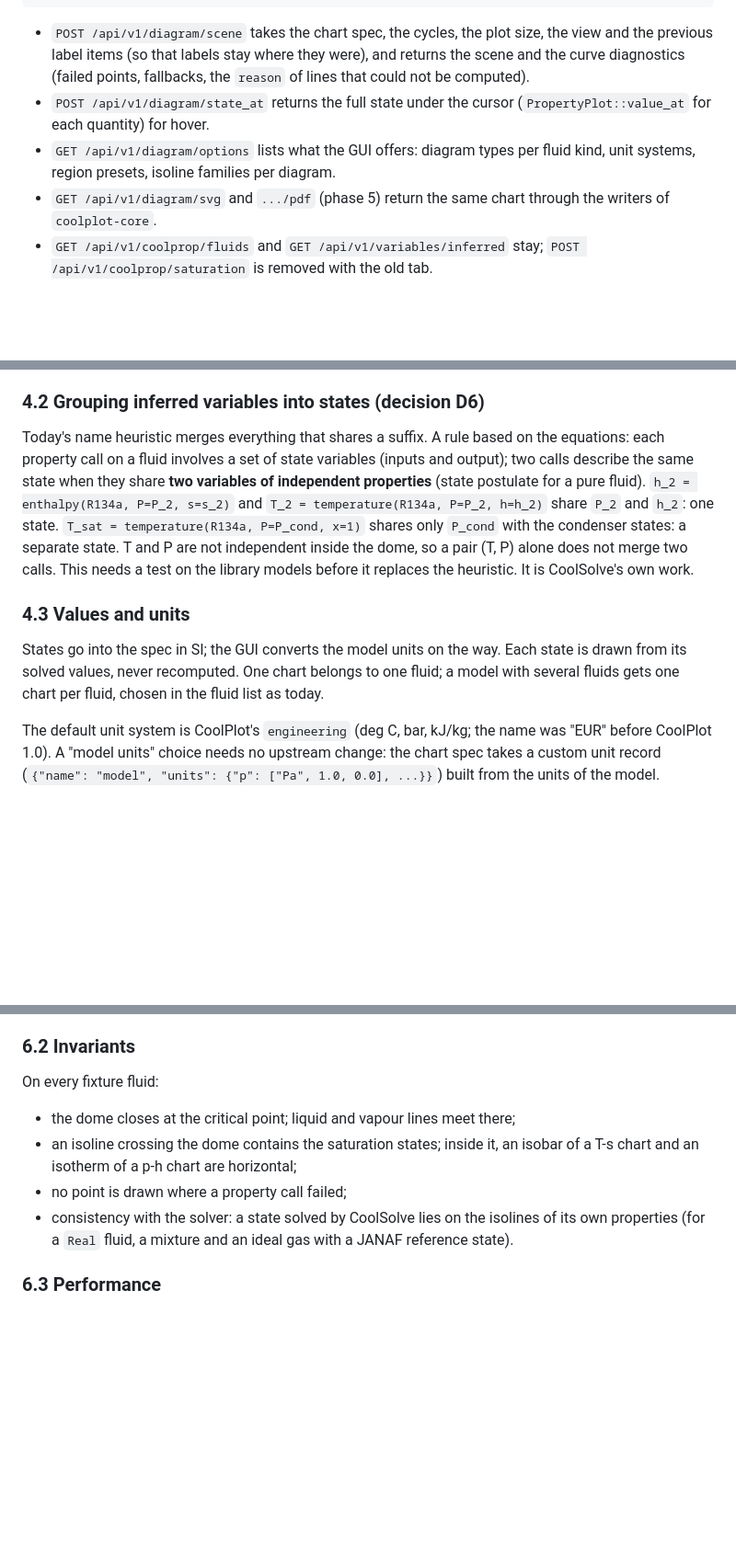
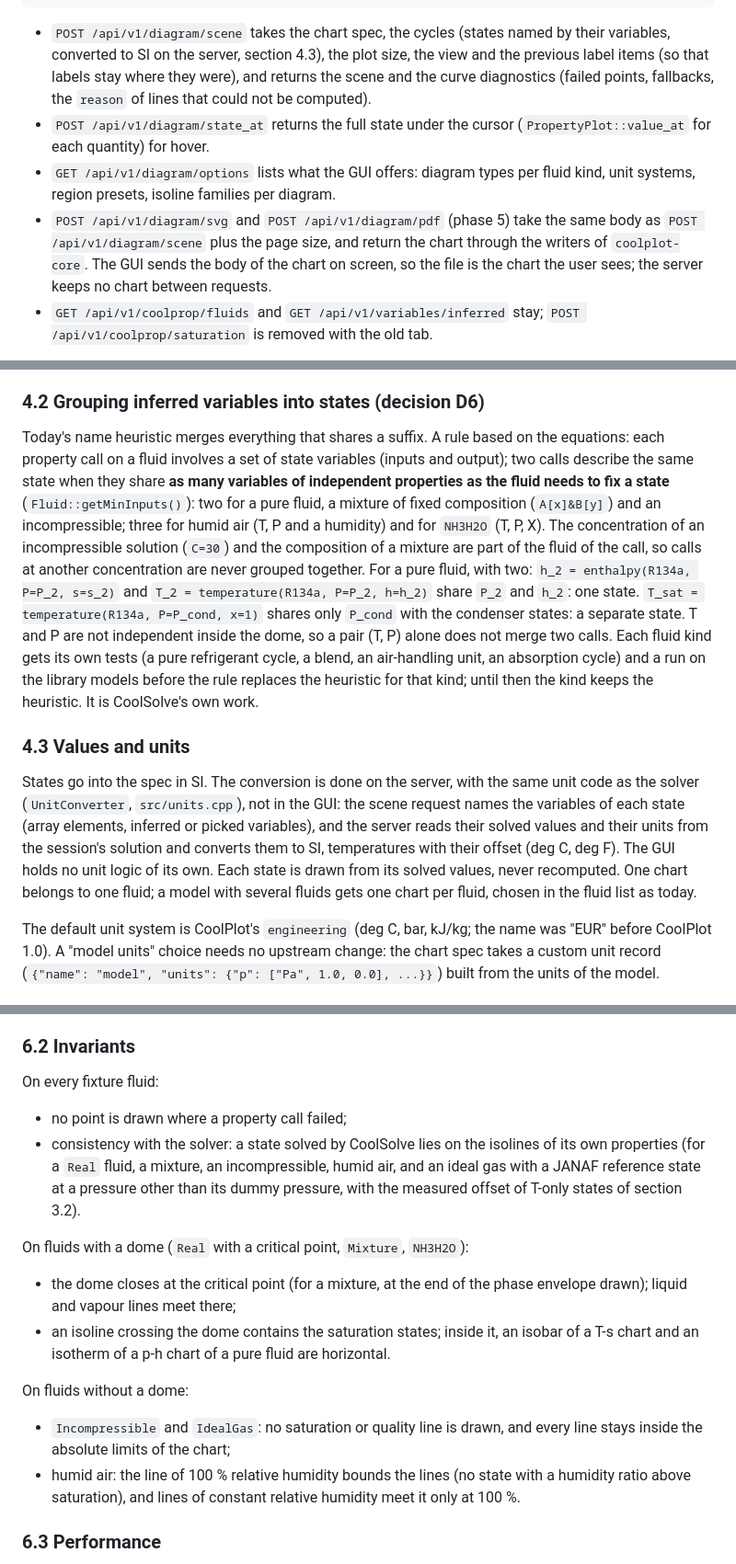
Before and after one commit to CoolProp/CoolSolve, a Markdown page: docs/coolplot_integration.md, 3 parts joined by grey strips. Shown at 92% size. Drawn GitHub-style; blank space fills up the shorter version.

Commit message:
CoolPlot integration plan: review fixes (CodeRabbit on #7)
- SVG and PDF exports are POST requests with the body of the scene
  request, so the file is the chart on screen.
- The removal of the saturation endpoint includes getSaturationDome and
  the saturation entries of gui.md.
- Ideal gases: the pressure basis of T-only calls (dummy pressure) and
  of the lines (state pressure) is stated, measured by a test at 20 bar
  and marked in the GUI if visible.
- The plot pool is keyed like the curve cache (CoolProp fingerprint).
- State grouping needs Fluid::getMinInputs() shared variables (three
  for humid air and NH3H2O), composition and concentration are part of
  the fluid, and each fluid kind is tested before the rule replaces the
  heuristic for it.
- States are named by variables in the scene request and converted to
  SI on the server with the solver's unit code.
- Dome invariants apply to fluids with a dome; fluids without one have
  their own.

Co-Authored-By: Claude Opus 5.5 <noreply@anthropic.com>

````diff
--- a/docs/coolplot_integration.md
+++ b/docs/coolplot_integration.md
@@ -152,7 +152,8 @@ Plotly.js <- scene_plotly.js <- scene JSON <-------------
                                        * = not upstream yet: interim implementation
 ```
 
-- `POST /api/v1/diagram/scene` takes the chart spec, the cycles, the plot size, the
+- `POST /api/v1/diagram/scene` takes the chart spec, the cycles (states named by their
+  variables, converted to SI on the server, section 4.3), the plot size, the
   view and the previous label items (so that labels stay where they were), and returns
   the scene and the curve diagnostics (failed points, fallbacks, the `reason` of lines
   that could not be computed).
@@ -160,8 +161,10 @@ Plotly.js <- scene_plotly.js <- scene JSON <-------------
   (`PropertyPlot::value_at` for each quantity) for hover.
 - `GET /api/v1/diagram/options` lists what the GUI offers: diagram types per fluid kind,
   unit systems, region presets, isoline families per diagram.
-- `GET /api/v1/diagram/svg` and `.../pdf` (phase 5) return the same chart through the
-  writers of `coolplot-core`.
+- `POST /api/v1/diagram/svg` and `POST /api/v1/diagram/pdf` (phase 5) take the same
+  body as `POST /api/v1/diagram/scene` plus the page size, and return the chart through
+  the writers of `coolplot-core`. The GUI sends the body of the chart on screen, so the
+  file is the chart the user sees; the server keeps no chart between requests.
 - `GET /api/v1/coolprop/fluids` and `GET /api/v1/variables/inferred` stay;
   `POST /api/v1/coolprop/saturation` is removed with the old tab.
 
@@ -265,18 +286,30 @@ loops, paths) is saved in the ZIP bundle with the chart spec (`diagram.json`), n
 
 Today's name heuristic merges everything that shares a suffix. A rule based on the
 equations: each property call on a fluid involves a set of state variables (inputs and
-output); two calls describe the same state when they share **two variables of
-independent properties** (state postulate for a pure fluid). `h_2 = enthalpy(R134a,
+output); two calls describe the same state when they share **as many variables of
+independent properties as the fluid needs to fix a state** (`Fluid::getMinInputs()`):
+two for a pure fluid, a mixture of fixed composition (`A[x]&B[y]`) and an
+incompressible; three for humid air (T, P and a humidity) and for `NH3H2O` (T, P, X).
+The concentration of an incompressible solution (`C=30`) and the composition of a
+mixture are part of the fluid of the call, so calls at another concentration are never
+grouped together. For a pure fluid, with two: `h_2 = enthalpy(R134a,
 P=P_2, s=s_2)` and `T_2 = temperature(R134a, P=P_2, h=h_2)` share `P_2` and `h_2`: one
 state. `T_sat = temperature(R134a, P=P_cond, x=1)` shares only `P_cond` with the
 condenser states: a separate state. T and P are not independent inside the dome, so a
-pair (T, P) alone does not merge two calls. This needs a test on the library models
-before it replaces the heuristic. It is CoolSolve's own work.
+pair (T, P) alone does not merge two calls. Each fluid kind gets its own tests (a pure
+refrigerant cycle, a blend, an air-handling unit, an absorption cycle) and a run on the
+library models before the rule replaces the heuristic for that kind; until then the kind
+keeps the heuristic. It is CoolSolve's own work.
 
 ### 4.3 Values and units
 
-States go into the spec in SI; the GUI converts the model units on the way. Each state
-is drawn from its solved values, never recomputed. One chart belongs to one fluid; a
+States go into the spec in SI. The conversion is done on the server, with the same
+unit code as the solver (`UnitConverter`, `src/units.cpp`), not in the GUI: the scene
+request names the variables of each state (array elements, inferred or picked
+variables), and the server reads their solved values and their units from the session's
+solution and converts them to SI, temperatures with their offset (deg C, deg F). The GUI
+holds no unit logic of its own. Each state is drawn from its solved values, never
+recomputed. One chart belongs to one fluid; a
 model with several fluids gets one chart per fluid, chosen in the fluid list as today.
 
 The default unit system is CoolPlot's `engineering` (deg C, bar, kJ/kg; the name was
@@ -403,13 +438,26 @@ SVG writer). CoolSolve does not repeat those tests. It tests its own parts (Catc
 
 On every fixture fluid:
 
-- the dome closes at the critical point; liquid and vapour lines meet there;
-- an isoline crossing the dome contains the saturation states; inside it, an isobar of a
-  T-s chart and an isotherm of a p-h chart are horizontal;
 - no point is drawn where a property call failed;
 - consistency with the solver: a state solved by CoolSolve lies on the isolines of its
-  own properties (for a `Real` fluid, a mixture and an ideal gas with a JANAF reference
-  state).
+  own properties (for a `Real` fluid, a mixture, an incompressible, humid air, and an ideal
+  gas with a JANAF reference state at a pressure other than its dummy pressure, with the
+  measured offset of T-only states of section 3.2).
+
+On fluids with a dome (`Real` with a critical point, `Mixture`, `NH3H2O`):
+
+- the dome closes at the critical point (for a mixture, at the end of the phase envelope
+  drawn); liquid and vapour lines meet there;
+- an isoline crossing the dome contains the saturation states; inside it, an isobar of a
+  T-s chart and an isotherm of a p-h chart of a pure fluid are horizontal.
+
+On fluids without a dome:
+
+- `Incompressible` and `IdealGas`: no saturation or quality line is drawn, and every
+  line stays inside the absolute limits of the chart;
+- humid air: the line of 100 % relative humidity bounds the lines (no state with a
+  humidity ratio above saturation), and lines of constant relative humidity meet it only
+  at 100 %.
 
 ### 6.3 Performance
 
````
Also changed, not shown: other parts of docs/coolplot_integration.md (+24 -4 lines).
